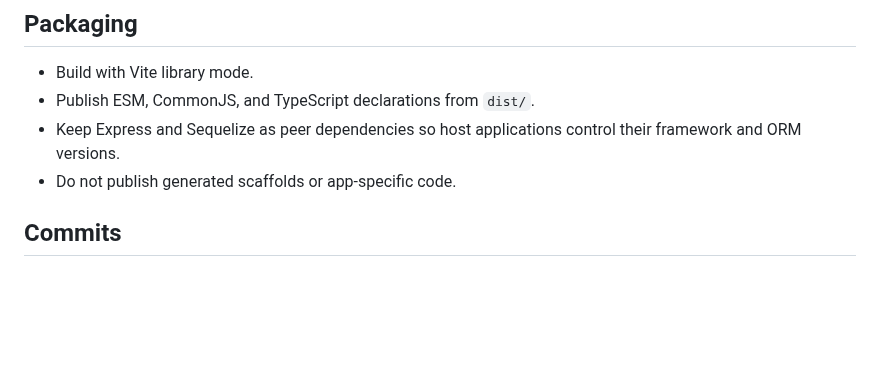
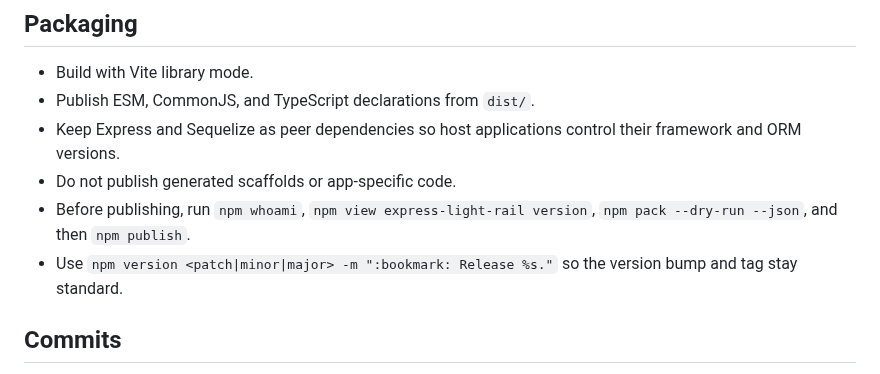
Before and after one commit to klondikemarlen/express-light-rail, a Markdown page: AGENTS.md, the part around the change. GitHub-like rendering; blank space fills up the shorter version.

```diff
--- a/AGENTS.md
+++ b/AGENTS.md
@@ -104,6 +104,8 @@ Docker wrapper scripts may exist for local development, but they are not require
 - Publish ESM, CommonJS, and TypeScript declarations from `dist/`.
 - Keep Express and Sequelize as peer dependencies so host applications control their framework and ORM versions.
 - Do not publish generated scaffolds or app-specific code.
+- Before publishing, run `npm whoami`, `npm view express-light-rail version`, `npm pack --dry-run --json`, and then `npm publish`.
+- Use `npm version <patch|minor|major> -m ":bookmark: Release %s."` so the version bump and tag stay standard.
 
 ## Commits
 
```
Also changed, not shown: README.md (+27 -6 lines).
